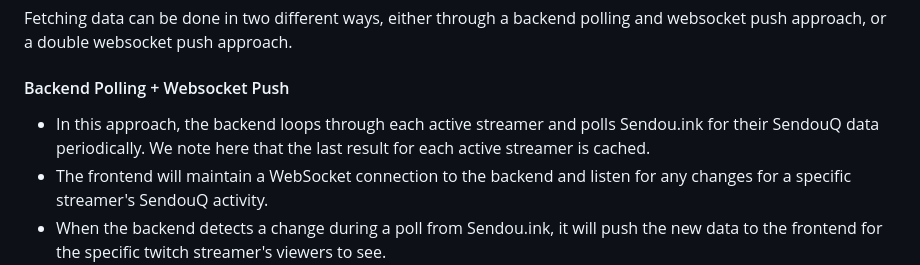
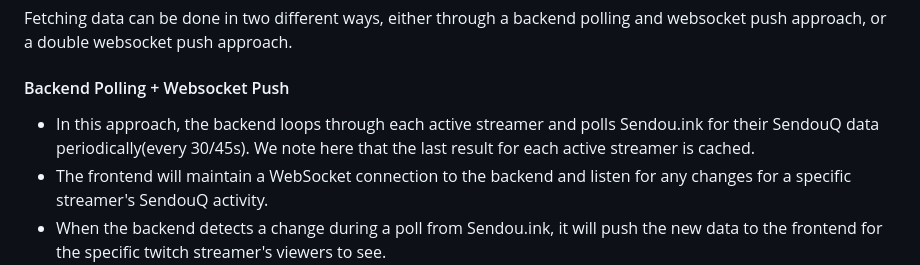
Before and after one commit to Shak-codes/Sendou.ink-Extension, a Markdown page: README.md, the part around the change. GitHub-like rendering.

Commit message:
Update README.md
Clarify polling frequency

```diff
--- a/README.md
+++ b/README.md
@@ -24,7 +24,7 @@ The Sendou.ink API is the service that will be queried in order to obtain all in
 Fetching data can be done in two different ways, either through a backend polling and websocket push approach, or a double websocket push approach.
 
 #### Backend Polling + Websocket Push
-- In this approach, the backend loops through each active streamer and polls Sendou.ink for their SendouQ data periodically. We note here that the last result for each active streamer is cached.
+- In this approach, the backend loops through each active streamer and polls Sendou.ink for their SendouQ data periodically(every 30/45s). We note here that the last result for each active streamer is cached.
 - The frontend will maintain a WebSocket connection to the backend and listen for any changes for a specific streamer's SendouQ activity.
 - When the backend detects a change during a poll from Sendou.ink, it will push the new data to the frontend for the specific twitch streamer's viewers to see.
   - In the case that a poll is made from the backend to Sendou.ink and there is no change from the cached result, nothing will be pushed to the frontend for that channel.
```
